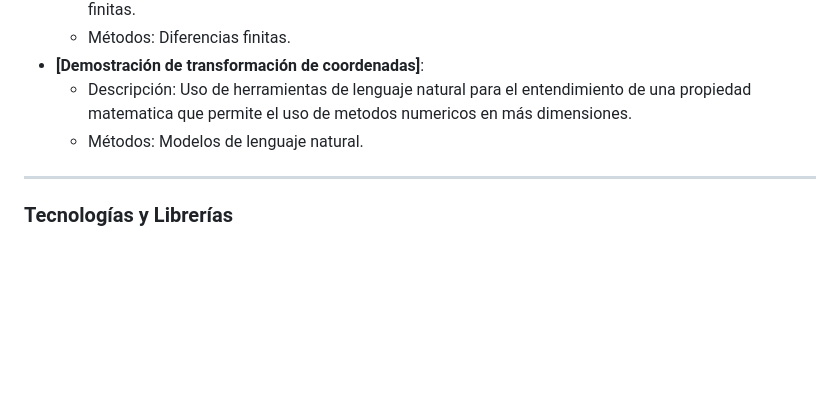
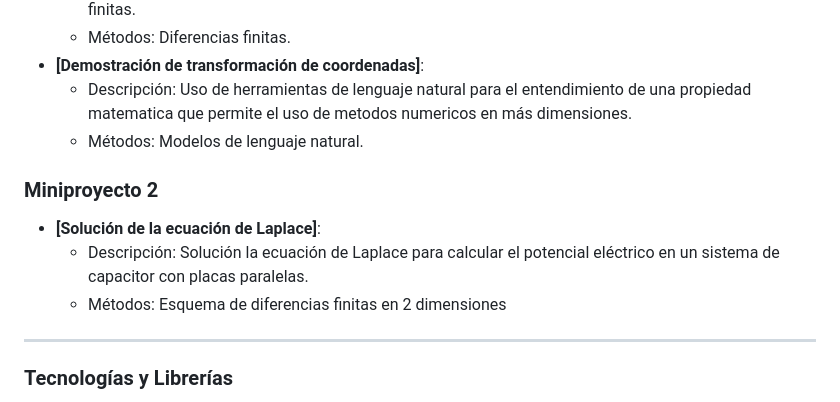
Before and after one commit to junajoz/Metodos-Numericos-2025-1-Samuel-Gil-Juan-Alvarez-, a Markdown page: README.md, the part around the change. Drawn GitHub-style; blank space fills up the shorter version.

```diff
--- a/README.md
+++ b/README.md
@@ -34,6 +34,12 @@ A continuación, se presenta un listado de los proyectos realizados.
     * Descripción: Uso de herramientas de lenguaje natural para el entendimiento de una propiedad matematica que permite el uso de metodos numericos en más dimensiones.
     * Métodos: Modelos de lenguaje natural.
 
+### Miniproyecto 2
+
+* **[Solución de la ecuación de Laplace]**:
+     * Descripción: Solución la ecuación de Laplace para calcular el potencial eléctrico en un sistema de
+       capacitor con placas paralelas.
+     * Métodos: Esquema de diferencias finitas en 2 dimensiones
 ---
 
 ### Tecnologías y Librerías
```
